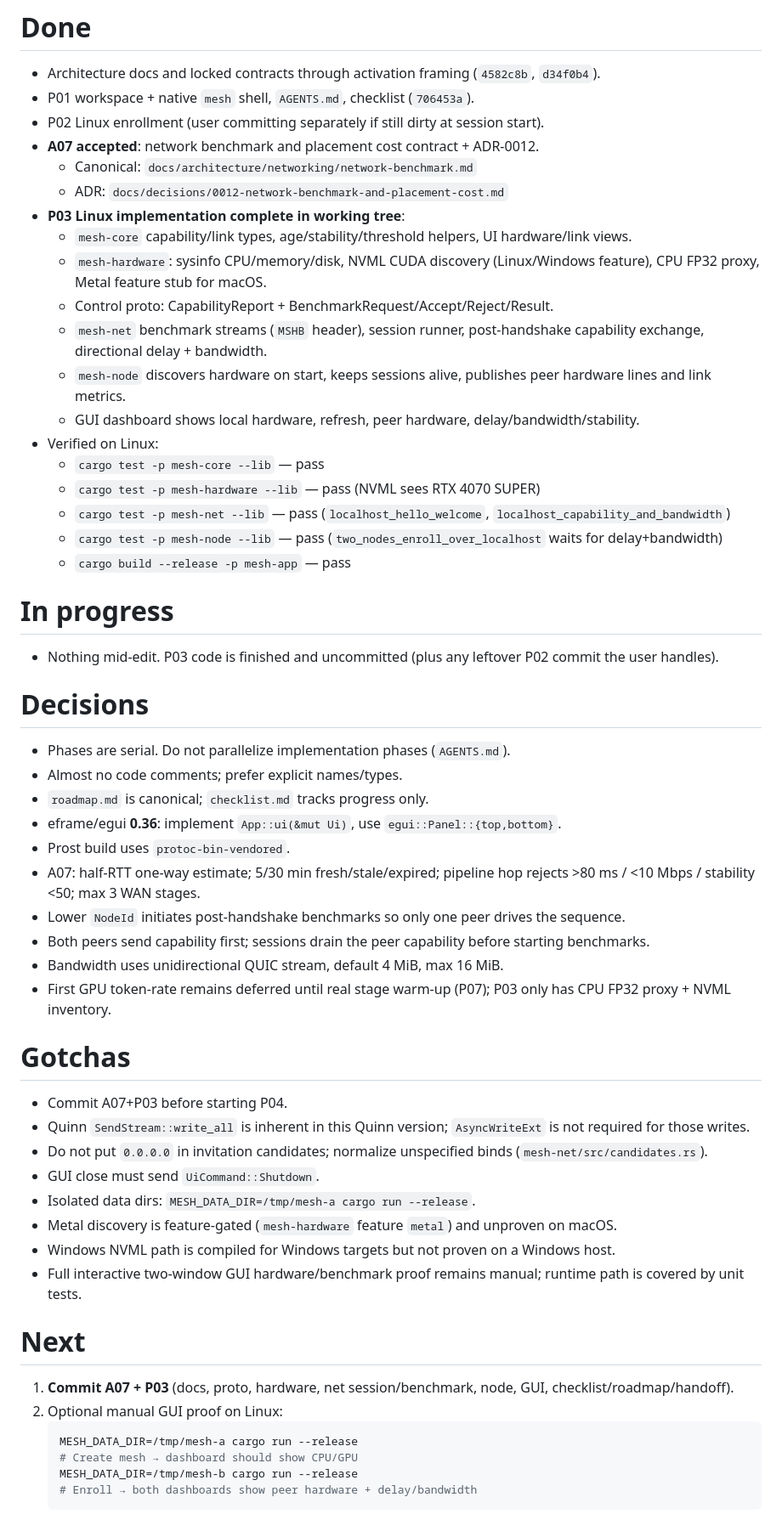
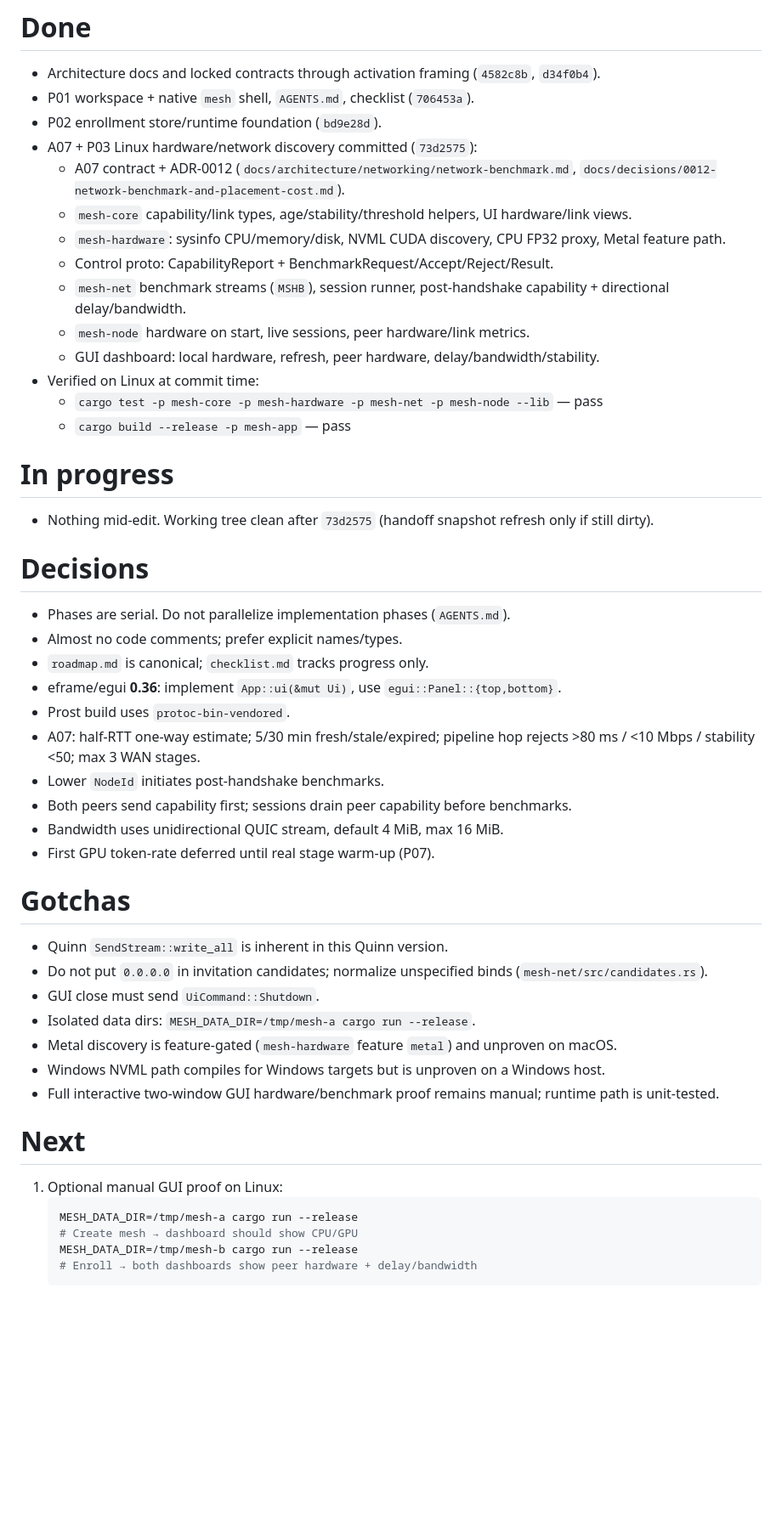
Before and after one commit to Ananthakrishna24/mesh, a Markdown page: .workflow/HANDOFF.md, the part around one of its changes. Shown at 85% size. Drawn GitHub-style; blank space fills up the shorter version.

Commit message:
refactor: Update HANDOFF.md for clarity and structure in P02 and P03 documentation

````diff
--- a/.workflow/HANDOFF.md
+++ b/.workflow/HANDOFF.md
@@ -4,26 +4,21 @@ Design an extendable decentralized hardware mesh architecture for direct GPU com
 # Done
 - Architecture docs and locked contracts through activation framing (`4582c8b`, `d34f0b4`).
 - P01 workspace + native `mesh` shell, `AGENTS.md`, checklist (`706453a`).
-- P02 Linux enrollment (user committing separately if still dirty at session start).
-- **A07 accepted**: network benchmark and placement cost contract + ADR-0012.
-  - Canonical: `docs/architecture/networking/network-benchmark.md`
-  - ADR: `docs/decisions/0012-network-benchmark-and-placement-cost.md`
-- **P03 Linux implementation complete in working tree**:
+- P02 enrollment store/runtime foundation (`bd9e28d`).
+- A07 + P03 Linux hardware/network discovery committed (`73d2575`):
+  - A07 contract + ADR-0012 (`docs/architecture/networking/network-benchmark.md`, `docs/decisions/0012-network-benchmark-and-placement-cost.md`).
   - `mesh-core` capability/link types, age/stability/threshold helpers, UI hardware/link views.
-  - `mesh-hardware`: sysinfo CPU/memory/disk, NVML CUDA discovery (Linux/Windows feature), CPU FP32 proxy, Metal feature stub for macOS.
+  - `mesh-hardware`: sysinfo CPU/memory/disk, NVML CUDA discovery, CPU FP32 proxy, Metal feature path.
   - Control proto: CapabilityReport + BenchmarkRequest/Accept/Reject/Result.
-  - `mesh-net` benchmark streams (`MSHB` header), session runner, post-handshake capability exchange, directional delay + bandwidth.
-  - `mesh-node` discovers hardware on start, keeps sessions alive, publishes peer hardware lines and link metrics.
-  - GUI dashboard shows local hardware, refresh, peer hardware, delay/bandwidth/stability.
-- Verified on Linux:
-  - `cargo test -p mesh-core --lib` — pass
-  - `cargo test -p mesh-hardware --lib` — pass (NVML sees RTX 4070 SUPER)
-  - `cargo test -p mesh-net --lib` — pass (`localhost_hello_welcome`, `localhost_capability_and_bandwidth`)
-  - `cargo test -p mesh-node --lib` — pass (`two_nodes_enroll_over_localhost` waits for delay+bandwidth)
+  - `mesh-net` benchmark streams (`MSHB`), session runner, post-handshake capability + directional delay/bandwidth.
+  - `mesh-node` hardware on start, live sessions, peer hardware/link metrics.
+  - GUI dashboard: local hardware, refresh, peer hardware, delay/bandwidth/stability.
+- Verified on Linux at commit time:
+  - `cargo test -p mesh-core -p mesh-hardware -p mesh-net -p mesh-node --lib` — pass
   - `cargo build --release -p mesh-app` — pass
 
 # In progress
-- Nothing mid-edit. P03 code is finished and uncommitted (plus any leftover P02 commit the user handles).
+- Nothing mid-edit. Working tree clean after `73d2575` (handoff snapshot refresh only if still dirty).
 
 # Decisions
 - Phases are serial. Do not parallelize implementation phases (`AGENTS.md`).
@@ -32,24 +27,22 @@ Design an extendable decentralized hardware mesh architecture for direct GPU com
 - eframe/egui **0.36**: implement `App::ui(&mut Ui)`, use `egui::Panel::{top,bottom}`.
 - Prost build uses `protoc-bin-vendored`.
 - A07: half-RTT one-way estimate; 5/30 min fresh/stale/expired; pipeline hop rejects >80 ms / <10 Mbps / stability <50; max 3 WAN stages.
-- Lower `NodeId` initiates post-handshake benchmarks so only one peer drives the sequence.
-- Both peers send capability first; sessions drain the peer capability before starting benchmarks.
+- Lower `NodeId` initiates post-handshake benchmarks.
+- Both peers send capability first; sessions drain peer capability before benchmarks.
 - Bandwidth uses unidirectional QUIC stream, default 4 MiB, max 16 MiB.
-- First GPU token-rate remains deferred until real stage warm-up (P07); P03 only has CPU FP32 proxy + NVML inventory.
+- First GPU token-rate deferred until real stage warm-up (P07).
 
 # Gotchas
-- Commit A07+P03 before starting P04.
-- Quinn `SendStream::write_all` is inherent in this Quinn version; `AsyncWriteExt` is not required for those writes.
+- Quinn `SendStream::write_all` is inherent in this Quinn version.
 - Do not put `0.0.0.0` in invitation candidates; normalize unspecified binds (`mesh-net/src/candidates.rs`).
 - GUI close must send `UiCommand::Shutdown`.
 - Isolated data dirs: `MESH_DATA_DIR=/tmp/mesh-a cargo run --release`.
 - Metal discovery is feature-gated (`mesh-hardware` feature `metal`) and unproven on macOS.
-- Windows NVML path is compiled for Windows targets but not proven on a Windows host.
-- Full interactive two-window GUI hardware/benchmark proof remains manual; runtime path is covered by unit tests.
+- Windows NVML path compiles for Windows targets but is unproven on a Windows host.
+- Full interactive two-window GUI hardware/benchmark proof remains manual; runtime path is unit-tested.
 
 # Next
-1. **Commit A07 + P03** (docs, proto, hardware, net session/benchmark, node, GUI, checklist/roadmap/handoff).
-2. Optional manual GUI proof on Linux:
+1. Optional manual GUI proof on Linux:
    ```bash
    MESH_DATA_DIR=/tmp/mesh-a cargo run --release
    # Create mesh → dashboard should show CPU/GPU
````
Also changed, not shown: other parts of .workflow/HANDOFF.md (+3 -3 lines).
